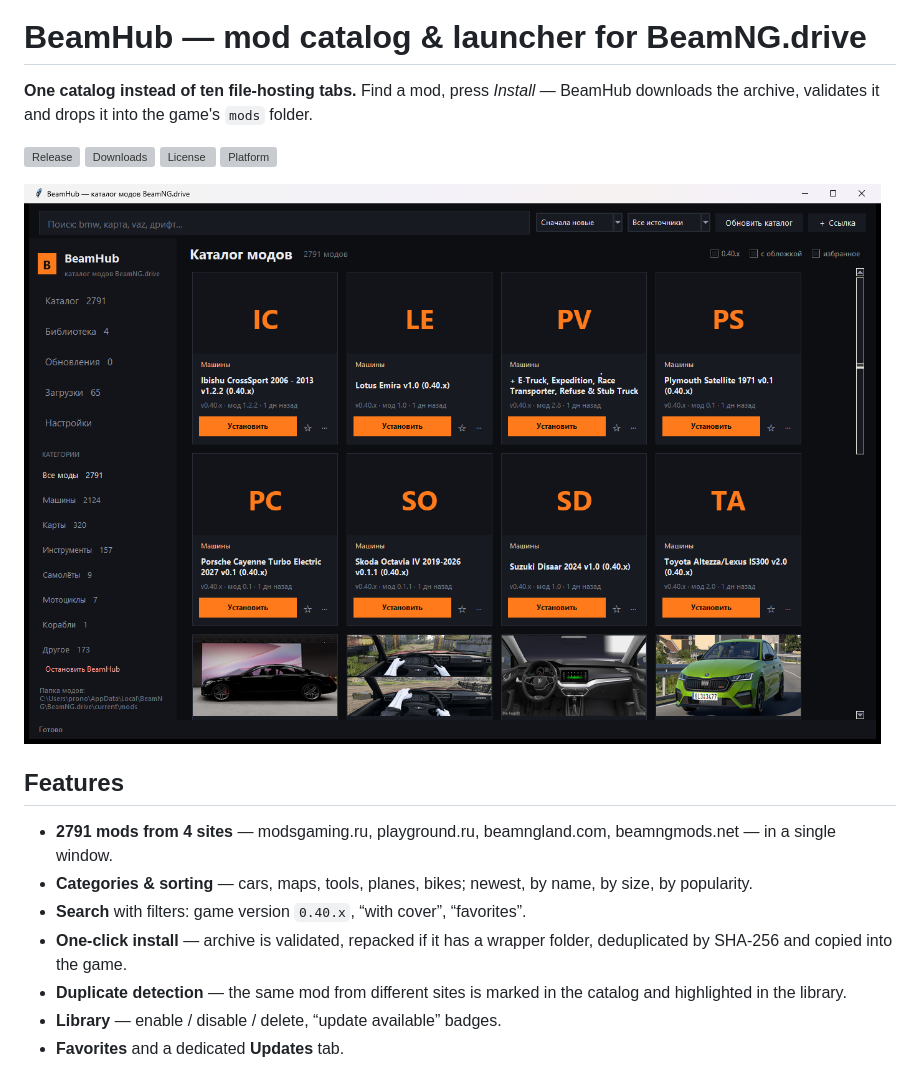
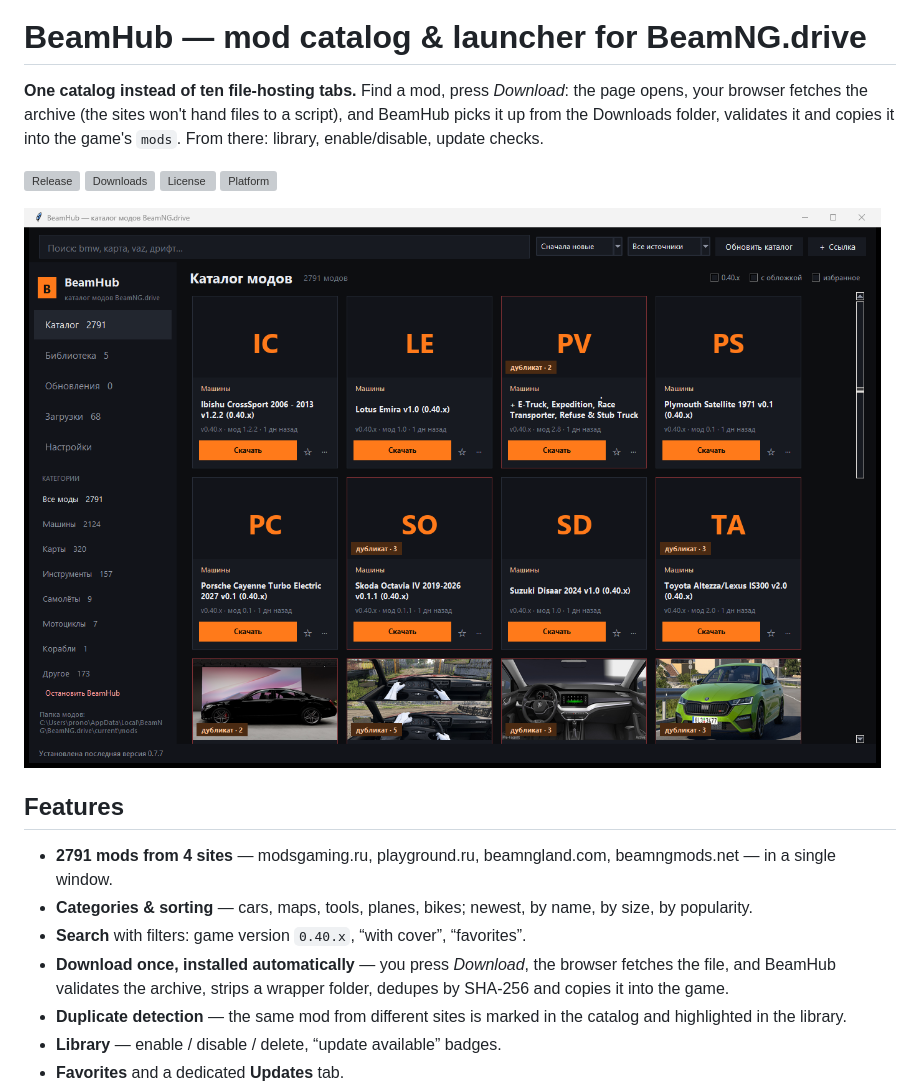
Before and after one commit to Owiom/beamhub, a Markdown page: README.en.md, the part around the change. Drawn GitHub-style; pictures changed too: docs/catalog.png; grey boxes are pictures that could not be loaded.

```diff
--- a/README.en.md
+++ b/README.en.md
@@ -2,7 +2,7 @@
 
 # BeamHub — mod catalog & launcher for BeamNG.drive
 
-**One catalog instead of ten file‑hosting tabs.** Find a mod, press *Install* — BeamHub downloads the archive, validates it and drops it into the game's `mods` folder.
+**One catalog instead of ten file‑hosting tabs.** Find a mod, press *Download*: the page opens, your browser fetches the archive (the sites won't hand files to a script), and BeamHub picks it up from the Downloads folder, validates it and copies it into the game's `mods`. From there: library, enable/disable, update checks.
 
 [![Release](https://img.shields.io/github/v/release/Owiom/beamhub?style=flat-square)](https://github.com/Owiom/beamhub/releases/latest)
 [![Downloads](https://img.shields.io/github/downloads/Owiom/beamhub/total?style=flat-square)](https://github.com/Owiom/beamhub/releases)
@@ -16,7 +16,7 @@
 - **2791 mods from 4 sites** — modsgaming.ru, playground.ru, beamngland.com, beamngmods.net — in a single window.
 - **Categories & sorting** — cars, maps, tools, planes, bikes; newest, by name, by size, by popularity.
 - **Search** with filters: game version `0.40.x`, “with cover”, “favorites”.
-- **One‑click install** — archive is validated, repacked if it has a wrapper folder, deduplicated by SHA‑256 and copied into the game.
+- **Download once, installed automatically** — you press *Download*, the browser fetches the file, and BeamHub validates the archive, strips a wrapper folder, dedupes by SHA‑256 and copies it into the game.
 - **Duplicate detection** — the same mod from different sites is marked in the catalog and highlighted in the library.
 - **Library** — enable / disable / delete, “update available” badges.
 - **Favorites** and a dedicated **Updates** tab.
```
Also changed, not shown: PROMO.md (+5 -4 lines), README.md (+3 -3 lines), 4 other files.
